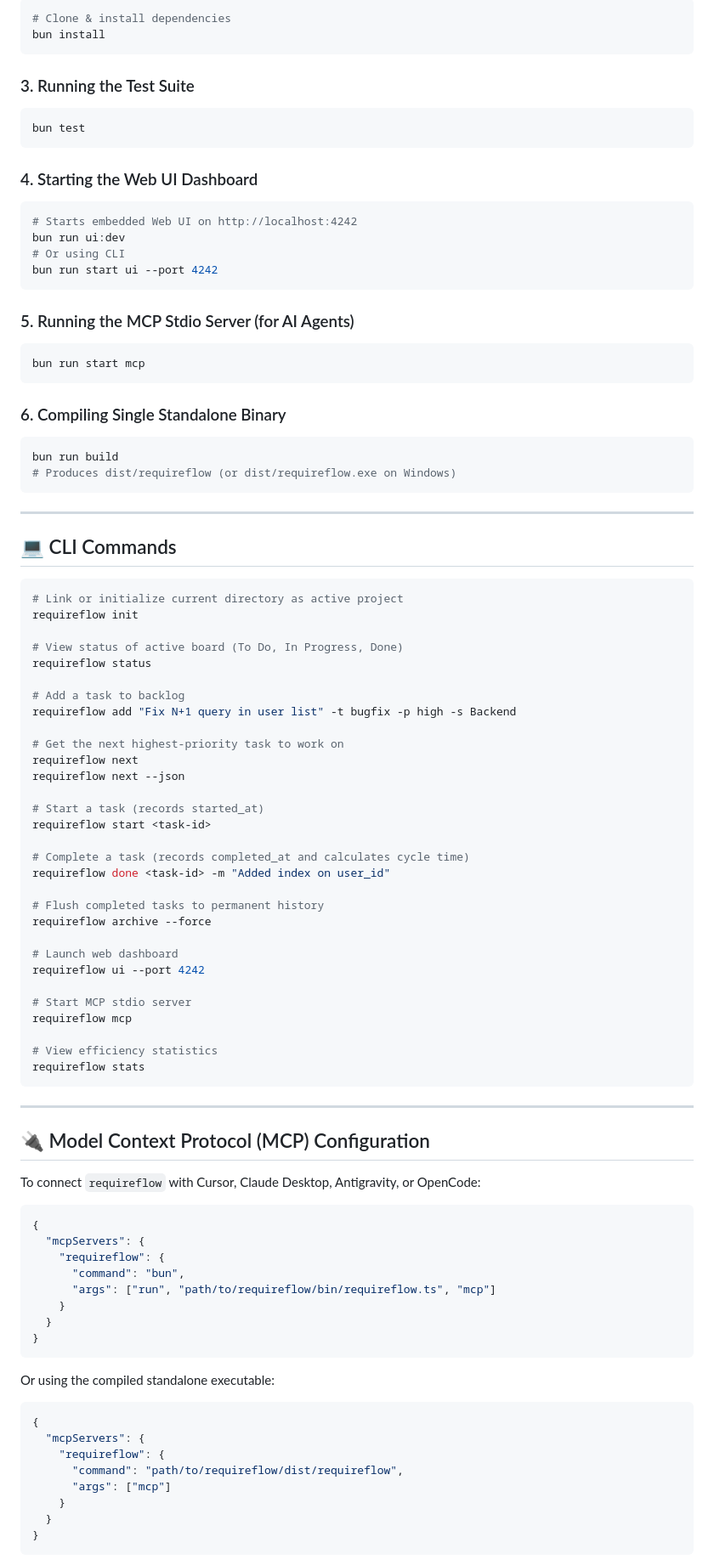
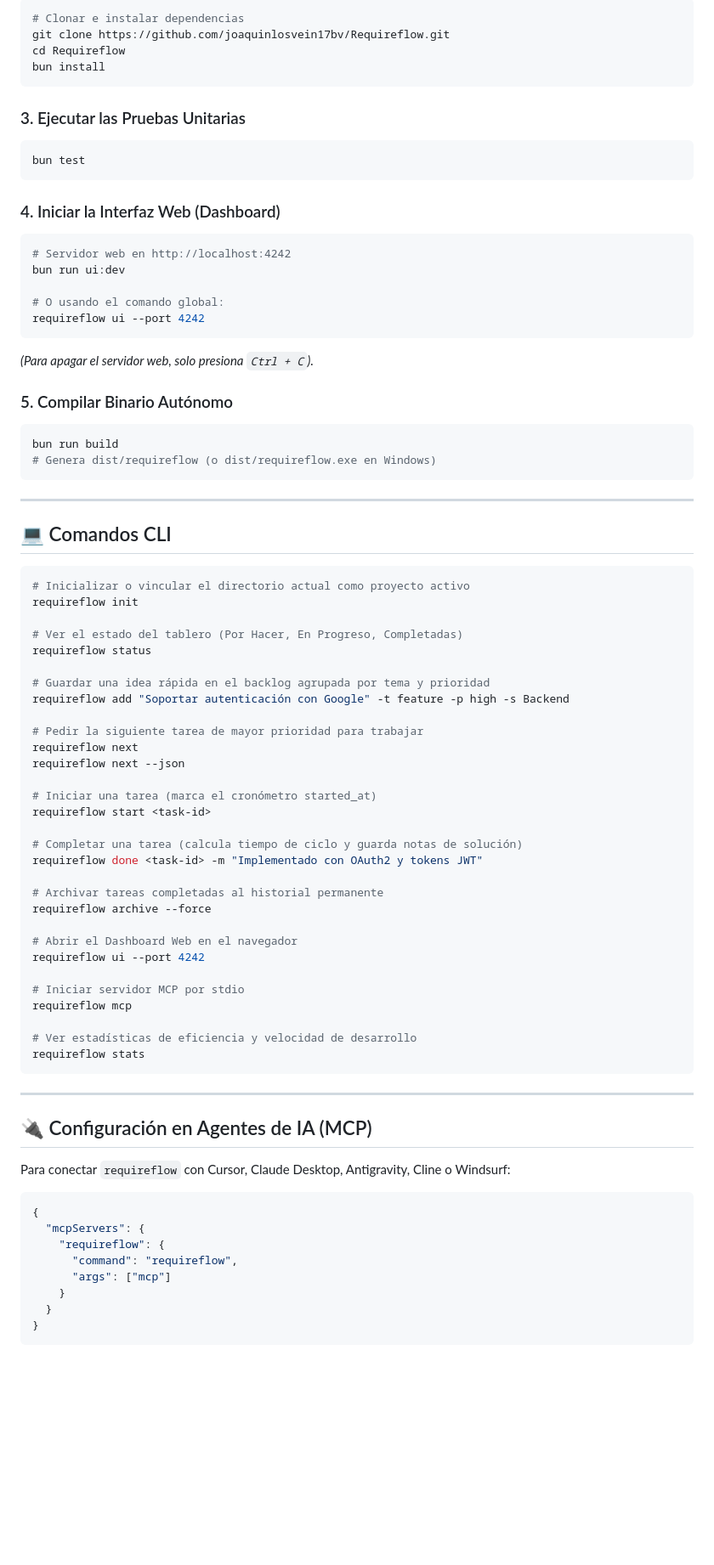
Before and after one commit to joaquinlosvein17bv/Requireflow, a Markdown page: README.md, the part around one of its changes. Shown at 85% size. Drawn GitHub-style; blank space fills up the shorter version.

````diff
--- a/README.md
+++ b/README.md
@@ -27,93 +71,79 @@
 ```bash
-# Clone & install dependencies
+# Clonar e instalar dependencias
+git clone https://github.com/joaquinlosvein17bv/Requireflow.git
+cd Requireflow
 bun install
 ```
 
-### 3. Running the Test Suite
+### 3. Ejecutar las Pruebas Unitarias
 ```bash
 bun test
 ```
 
-### 4. Starting the Web UI Dashboard
+### 4. Iniciar la Interfaz Web (Dashboard)
 ```bash
-# Starts embedded Web UI on http://localhost:4242
+# Servidor web en http://localhost:4242
 bun run ui:dev
-# Or using CLI
-bun run start ui --port 4242
+
+# O usando el comando global:
+requireflow ui --port 4242
 ```
+*(Para apagar el servidor web, solo presiona `Ctrl + C`).*
 
-### 5. Running the MCP Stdio Server (for AI Agents)
-```bash
-bun run start mcp
-```
-
-### 6. Compiling Single Standalone Binary
+### 5. Compilar Binario Autónomo
 ```bash
 bun run build
-# Produces dist/requireflow (or dist/requireflow.exe on Windows)
+# Genera dist/requireflow (o dist/requireflow.exe en Windows)
 ```
 
 ---
 
-## 💻 CLI Commands
+## 💻 Comandos CLI
 
 ```bash
-# Link or initialize current directory as active project
+# Inicializar o vincular el directorio actual como proyecto activo
 requireflow init
 
-# View status of active board (To Do, In Progress, Done)
+# Ver el estado del tablero (Por Hacer, En Progreso, Completadas)
 requireflow status
 
-# Add a task to backlog
-requireflow add "Fix N+1 query in user list" -t bugfix -p high -s Backend
+# Guardar una idea rápida en el backlog agrupada por tema y prioridad
+requireflow add "Soportar autenticación con Google" -t feature -p high -s Backend
 
-# Get the next highest-priority task to work on
+# Pedir la siguiente tarea de mayor prioridad para trabajar
 requireflow next
 requireflow next --json
 
-# Start a task (records started_at)
+# Iniciar una tarea (marca el cronómetro started_at)
 requireflow start <task-id>
 
-# Complete a task (records completed_at and calculates cycle time)
-requireflow done <task-id> -m "Added index on user_id"
+# Completar una tarea (calcula tiempo de ciclo y guarda notas de solución)
+requireflow done <task-id> -m "Implementado con OAuth2 y tokens JWT"
 
-# Flush completed tasks to permanent history
+# Archivar tareas completadas al historial permanente
 requireflow archive --force
 
-# Launch web dashboard
+# Abrir el Dashboard Web en el navegador
 requireflow ui --port 4242
 
-# Start MCP stdio server
+# Iniciar servidor MCP por stdio
 requireflow mcp
 
-# View efficiency statistics
+# Ver estadísticas de eficiencia y velocidad de desarrollo
 requireflow stats
 ```
 
 ---
 
-## 🔌 Model Context Protocol (MCP) Configuration
+## 🔌 Configuración en Agentes de IA (MCP)
 
-To connect `requireflow` with Cursor, Claude Desktop, Antigravity, or OpenCode:
+Para conectar `requireflow` con Cursor, Claude Desktop, Antigravity, Cline o Windsurf:
 
 ```json
 {
   "mcpServers": {
     "requireflow": {
-      "command": "bun",
-      "args": ["run", "path/to/requireflow/bin/requireflow.ts", "mcp"]
-    }
-  }
-}
-```
-
-Or using the compiled standalone executable:
-
-```json
-{
-  "mcpServers": {
-    "requireflow": {
-      "command": "path/to/requireflow/dist/requireflow",
+      "command": "requireflow",
       "args": ["mcp"]
     }
   }
````
Also changed, not shown: other parts of README.md (+89 -31 lines).
